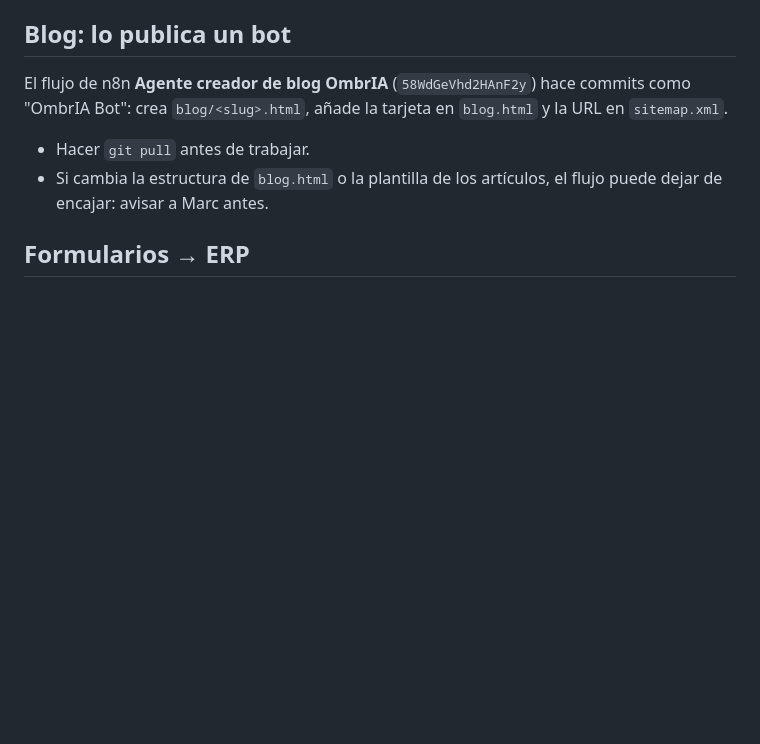
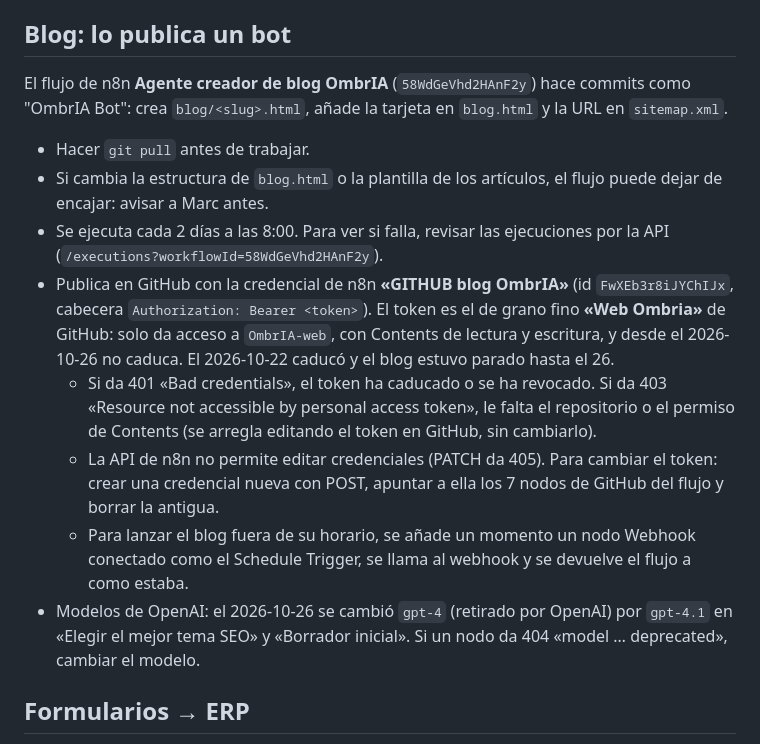
Before and after one commit to automarcai5-hash/OmbrIA-web, a Markdown page: CLAUDE.md, the part around the change. Rendered like a GitHub page; blank space fills up the shorter version.

Commit message:
CLAUDE.md: credencial de GitHub y modelos del bot del blog
Co-Authored-By: Claude Opus 5.5 <noreply@anthropic.com>

```diff
--- a/CLAUDE.md
+++ b/CLAUDE.md
@@ -39,6 +39,12 @@ Web estática: HTML + CSS + JS sin framework ni build.
 El flujo de n8n **Agente creador de blog OmbrIA** (`58WdGeVhd2HAnF2y`) hace commits como "OmbrIA Bot": crea `blog/<slug>.html`, añade la tarjeta en `blog.html` y la URL en `sitemap.xml`.
 - Hacer `git pull` antes de trabajar.
 - Si cambia la estructura de `blog.html` o la plantilla de los artículos, el flujo puede dejar de encajar: avisar a Marc antes.
+- Se ejecuta cada 2 días a las 8:00. Para ver si falla, revisar las ejecuciones por la API (`/executions?workflowId=58WdGeVhd2HAnF2y`).
+- Publica en GitHub con la credencial de n8n **«GITHUB blog OmbrIA»** (id `FwXEb3r8iJYChIJx`, cabecera `Authorization: Bearer <token>`). El token es el de grano fino **«Web Ombria»** de GitHub: solo da acceso a `OmbrIA-web`, con Contents de lectura y escritura, y desde el 2026-10-26 no caduca. El 2026-10-22 caducó y el blog estuvo parado hasta el 26.
+  - Si da 401 «Bad credentials», el token ha caducado o se ha revocado. Si da 403 «Resource not accessible by personal access token», le falta el repositorio o el permiso de Contents (se arregla editando el token en GitHub, sin cambiarlo).
+  - La API de n8n no permite editar credenciales (PATCH da 405). Para cambiar el token: crear una credencial nueva con POST, apuntar a ella los 7 nodos de GitHub del flujo y borrar la antigua.
+  - Para lanzar el blog fuera de su horario, se añade un momento un nodo Webhook conectado como el Schedule Trigger, se llama al webhook y se devuelve el flujo a como estaba.
+- Modelos de OpenAI: el 2026-10-26 se cambió `gpt-4` (retirado por OpenAI) por `gpt-4.1` en «Elegir el mejor tema SEO» y «Borrador inicial». Si un nodo da 404 «model … deprecated», cambiar el modelo.
 
 ## Formularios → ERP
 `contacto.html` y `diagnostico.html` envían por `fetch` al webhook `https://ombria-n8n.fhqb2h.easypanel.host/webhook/captacion-leads` (flujo **ERP OmbrIA · 1 · Captación de leads con UTMs** `SkjjNtCU9B1FJcWl`, base del ERP `appM5QdRYE0ATXNic`).
```
